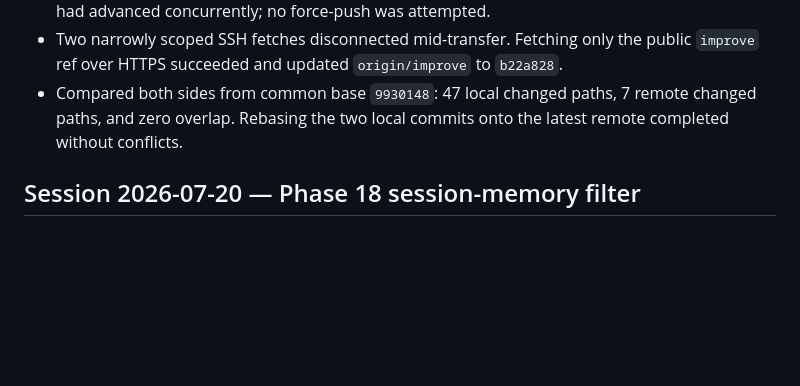
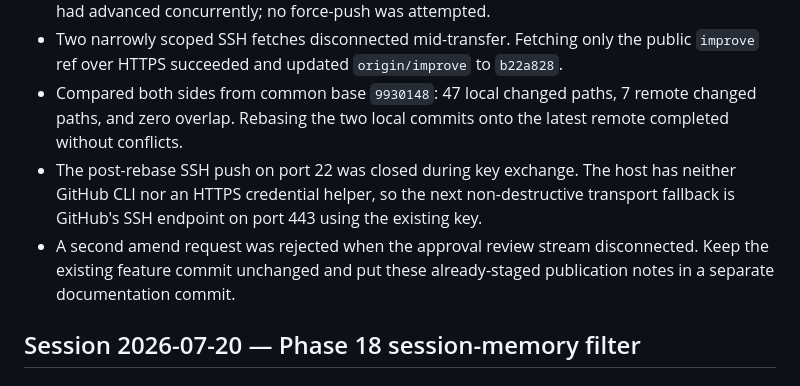
Before and after one commit to qing199822/ZZZL_nav2_real-world_application, a Markdown page: progress.md, the part around the change. Rendered like a GitHub page; blank space fills up the shorter version.

Commit message:
docs: record improve branch publication

```diff
--- a/progress.md
+++ b/progress.md
@@ -16,6 +16,8 @@
 - Created the feature commit, but the first push was correctly rejected because `origin/improve` had advanced concurrently; no force-push was attempted.
 - Two narrowly scoped SSH fetches disconnected mid-transfer. Fetching only the public `improve` ref over HTTPS succeeded and updated `origin/improve` to `b22a828`.
 - Compared both sides from common base `9930148`: 47 local changed paths, 7 remote changed paths, and zero overlap. Rebasing the two local commits onto the latest remote completed without conflicts.
+- The post-rebase SSH push on port 22 was closed during key exchange. The host has neither GitHub CLI nor an HTTPS credential helper, so the next non-destructive transport fallback is GitHub's SSH endpoint on port 443 using the existing key.
+- A second amend request was rejected when the approval review stream disconnected. Keep the existing feature commit unchanged and put these already-staged publication notes in a separate documentation commit.
 
 ## Session 2026-07-20 — Phase 18 session-memory filter
 
```
Also changed, not shown: task_plan.md (+2 -0 lines).
